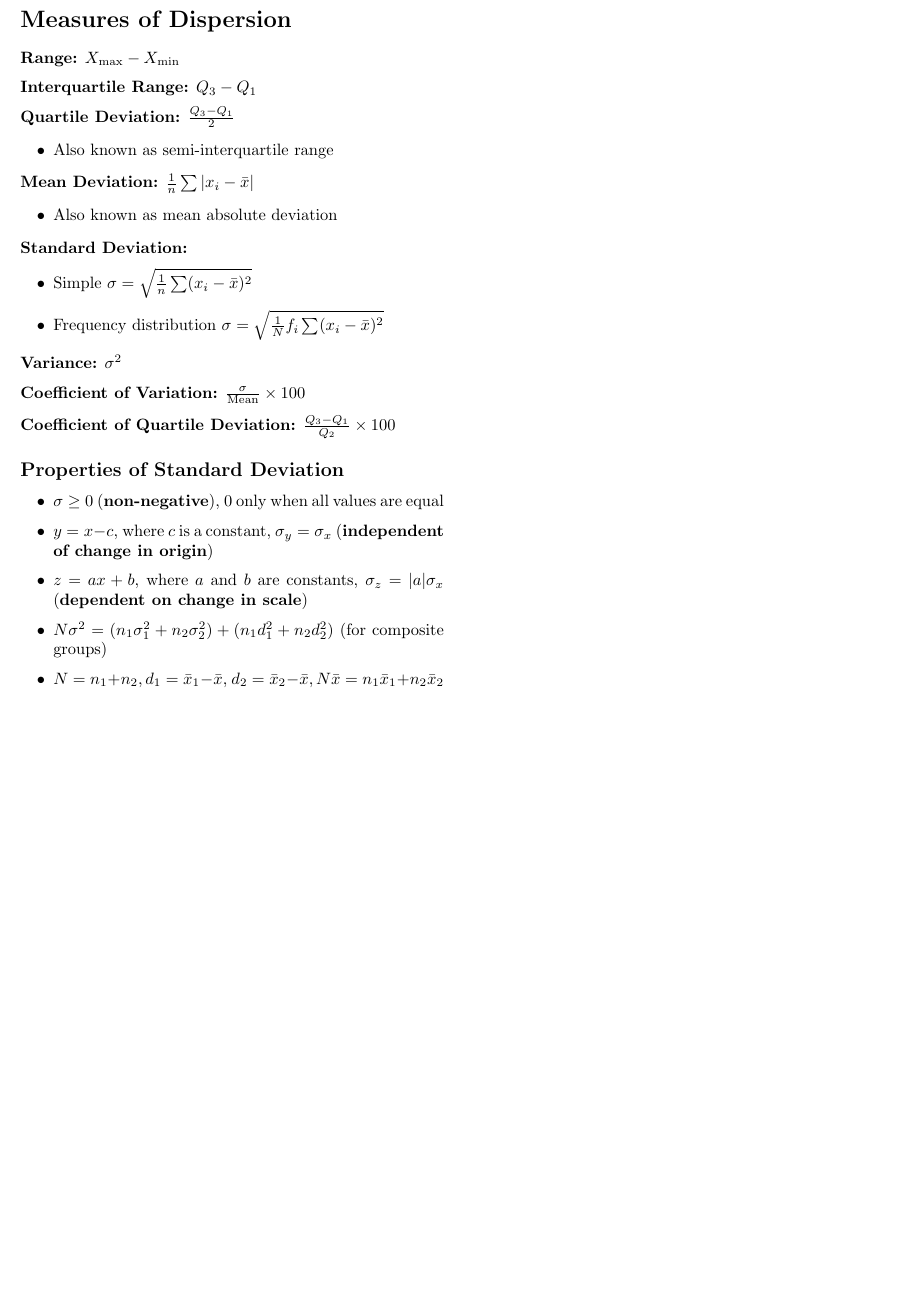
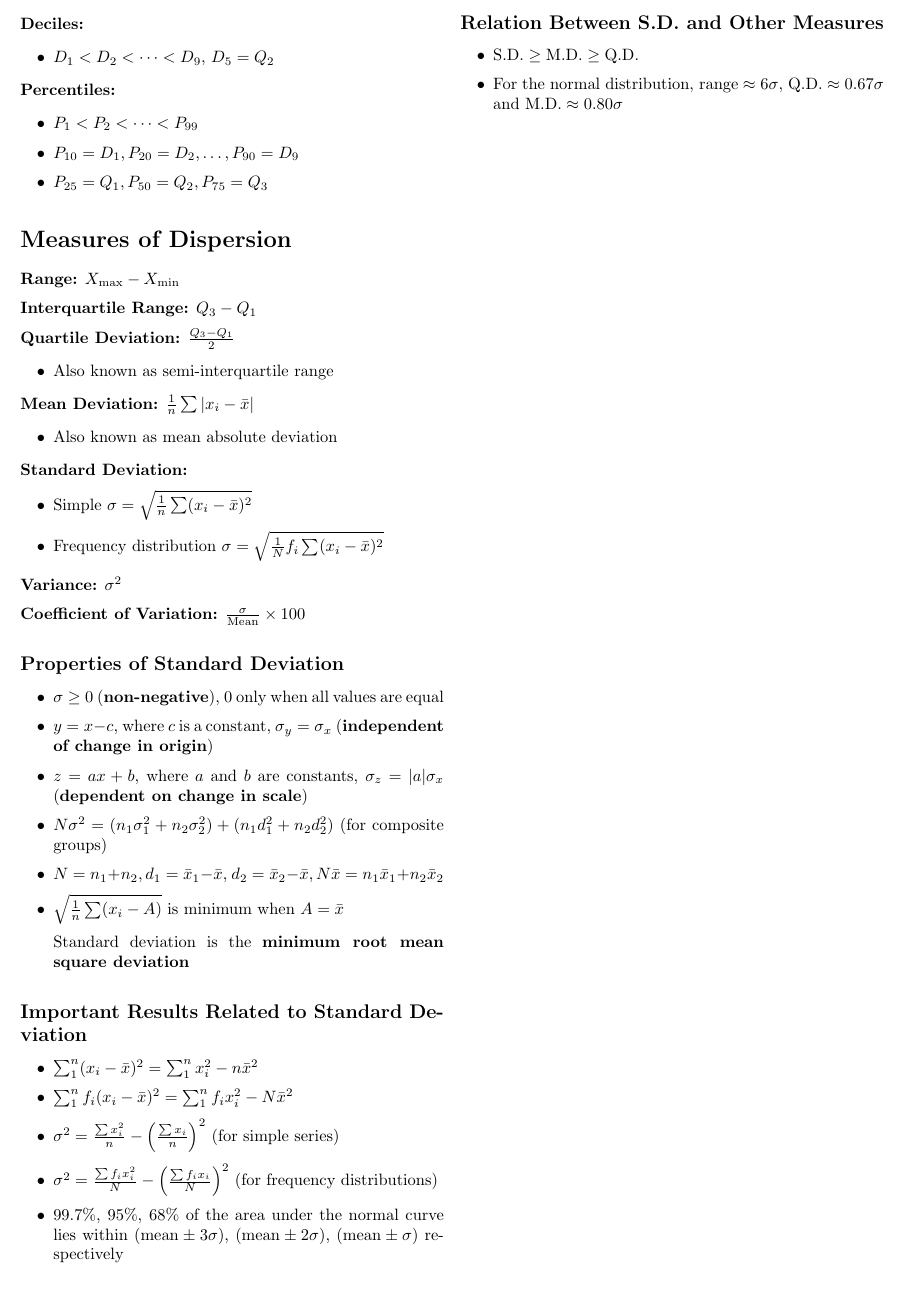
Before and after one commit to JU-MCSE-AI-DS/Statistics-Cheatsheet, a LaTeX document (main.tex, which reads partials/dispersion.tex): part of page 2 of 2, cut at the place of the change, the shorter picture padded with empty space. Compiled offline with pdfLaTeX.

Commit message:
dispersion: completed hopefully

```diff
--- a/partials/dispersion.tex
+++ b/partials/dispersion.tex
@@ -26,8 +26,6 @@
 
 \textbf{Coefficient of Variation:} $\frac{\sigma}{\text{Mean}} \times 100$
 
-\textbf{Coefficient of Quartile Deviation:} $\frac{Q_3 - Q_1}{Q_2} \times 100$
-
 \subsection*{Properties of Standard Deviation}
 \begin{itemize}
     \item $\sigma \geq 0$ (\textbf{non-negative}), $0$ only when all values are equal
@@ -36,4 +34,22 @@
     \item $z = ax + b$, where $a$ and $b$ are constants, $\sigma_z = |a| \sigma_x$ (\textbf{dependent on change in scale})
     \item $N \sigma^2 = (n_1 \sigma_1^2 + n_2 \sigma_2^2) + (n_1 d_1^2 + n_2 d_2^2) $ (for composite groups)
     \item $N = n_1 + n_2, d_1 = \bar{x}_1 - \bar{x}$, $d_2 = \bar{x}_2 - \bar{x}, N \bar{x} = n_1 \bar{x}_1 + n_2 \bar{x}_2$
+    \item $\sqrt{\frac{1}{n} \sum(x_i - A)}$ is minimum when $A = \bar{x}$
+
+    Standard deviation is the \textbf{minimum root mean square deviation}
 \end{itemize}
+
+\subsection*{Important Results Related to Standard Deviation}
+\begin{itemize}
+    \item $\sum_1^n (x_i - \bar{x})^2 = \sum_1^n x_i^2 - n \bar{x}^2$
+    \item $\sum_1^n f_i(x_i - \bar{x})^2 = \sum_1^n f_i x_i^2 - N \bar{x}^2$
+    \item $\sigma^2 = \frac{\sum x_i^2}{n} - \left (\frac{\sum x_i}{n} \right )^2$ (for simple series)
+    \item $\sigma^2 = \frac{\sum f_i x_i^2}{N} - \left (\frac{\sum f_i x_i}{N} \right )^2$ (for frequency distributions)
+    \item $99.7\%$, $95\%$, $68\%$ of the area under the normal curve lies within $(\text{mean} \pm 3\sigma)$, $(\text{mean} \pm 2\sigma)$, $(\text{mean} \pm \sigma)$ respectively
+\end{itemize}
+
+\subsection*{Relation Between S.D. and Other Measures}
+\begin{itemize}
+    \item $\text{S.D.} \geq \text{M.D.} \geq \text{Q.D.}$
+    \item For the normal distribution, $\text{range} \approx 6\sigma$, $\text{Q.D.} \approx 0.67 \sigma$ and $\text{M.D.} \approx 0.80 \sigma$
+\end{itemize}
```
